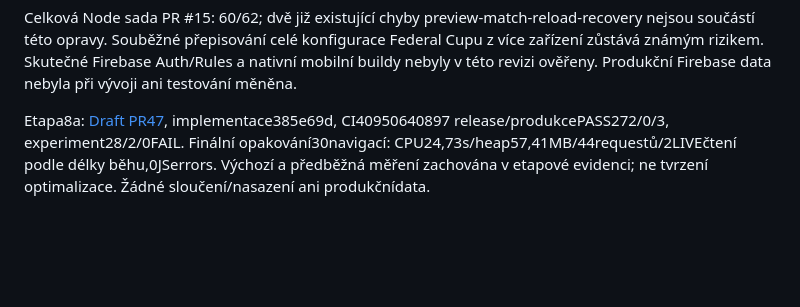
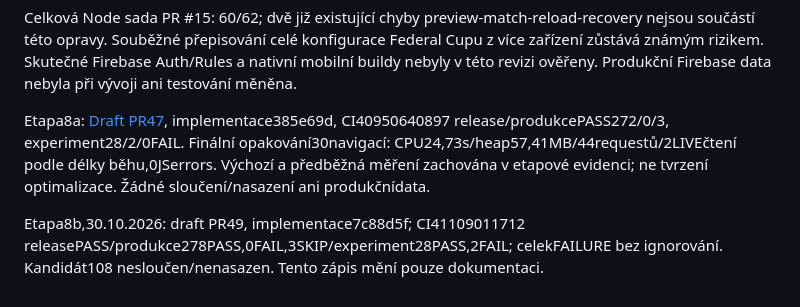
Before and after one commit to bcrybarna-oss/BC-Rybarna-Scoreboard, a Markdown page: REVIZE.md, the part around the change. GitHub-like rendering; blank space fills up the shorter version.

```diff
--- a/REVIZE.md
+++ b/REVIZE.md
@@ -687,3 +687,5 @@ Funkční změny z PR #15 prošly izolovaným browser testem aktuálního kódu
 Celková Node sada PR #15: 60/62; dvě již existující chyby preview-match-reload-recovery nejsou součástí této opravy. Souběžné přepisování celé konfigurace Federal Cupu z více zařízení zůstává známým rizikem. Skutečné Firebase Auth/Rules a nativní mobilní buildy nebyly v této revizi ověřeny. Produkční Firebase data nebyla při vývoji ani testování měněna.
 
 Etapa8a: [Draft PR47](https://github.com/bcrybarna-oss/BC-Rybarna-Scoreboard/pull/47), implementace385e69d, CI40950640897 release/produkcePASS272/0/3, experiment28/2/0FAIL. Finální opakování30navigací: CPU24,73s/heap57,41MB/44requestů/2LIVEčtení podle délky běhu,0JSerrors. Výchozí a předběžná měření zachována v etapové evidenci; ne tvrzení optimalizace. Žádné sloučení/nasazení ani produkčnídata.
+
+Etapa8b,30.10.2026: draft PR49, implementace7c88d5f; CI41109011712 releasePASS/produkce278PASS,0FAIL,3SKIP/experiment28PASS,2FAIL; celekFAILURE bez ignorování. Kandidát108 nesloučen/nenasazen. Tento zápis mění pouze dokumentaci.
```
Also changed, not shown: PROJECT_STATUS.md (+2 -0 lines), docs/livescore-renderer-stage-8b.md (+3 -1 lines).
